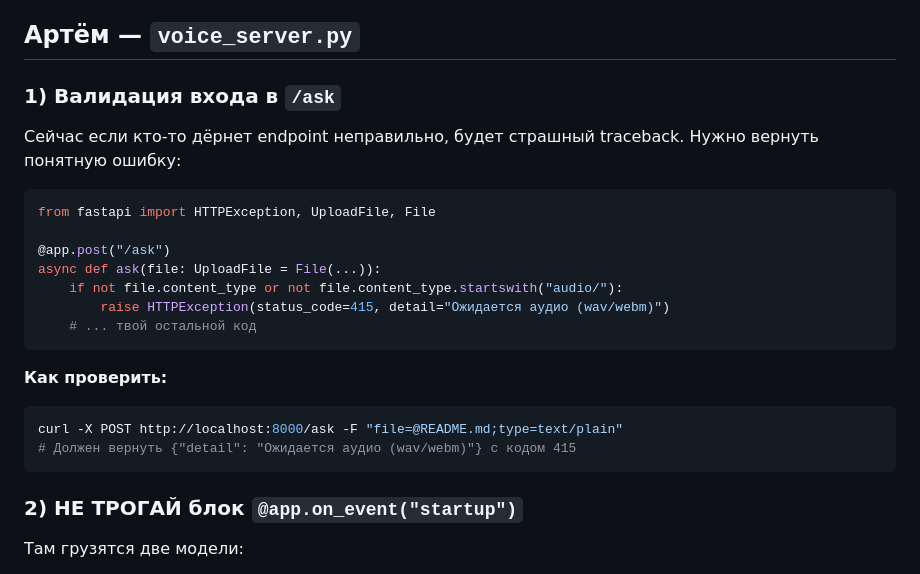
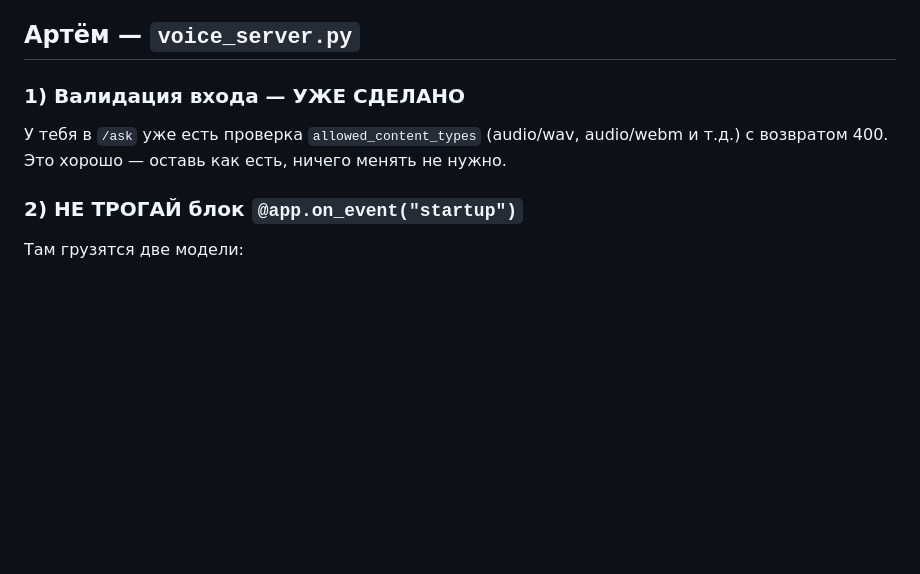
Before and after one commit to sing-ippo/sing-project, a Markdown page: student_assistant/bot/SPRINT5.md, the part around one of its changes. GitHub-like rendering; blank space fills up the shorter version.

````diff
--- a/student_assistant/bot/SPRINT5.md
+++ b/student_assistant/bot/SPRINT5.md
@@ -6,25 +6,9 @@
 
 ## Артём — `voice_server.py`
 
-### 1) Валидация входа в `/ask`
+### 1) Валидация входа — УЖЕ СДЕЛАНО
 
-Сейчас если кто-то дёрнет endpoint неправильно, будет страшный traceback. Нужно вернуть понятную ошибку:
-
-```python
-from fastapi import HTTPException, UploadFile, File
-
-@app.post("/ask")
-async def ask(file: UploadFile = File(...)):
-    if not file.content_type or not file.content_type.startswith("audio/"):
-        raise HTTPException(status_code=415, detail="Ожидается аудио (wav/webm)")
-    # ... твой остальной код
-```
-
-**Как проверить:**
-```bash
-curl -X POST http://localhost:8000/ask -F "file=@README.md;type=text/plain"
-# Должен вернуть {"detail": "Ожидается аудио (wav/webm)"} с кодом 415
-```
+У тебя в `/ask` уже есть проверка `allowed_content_types` (audio/wav, audio/webm и т.д.) с возвратом 400. Это хорошо — оставь как есть, ничего менять не нужно.
 
 ### 2) НЕ ТРОГАЙ блок `@app.on_event("startup")`
 
````
Also changed, not shown: other parts of student_assistant/bot/SPRINT5.md (+34 -9 lines), formulas/SPRINT5.md (+3 -1 lines).
